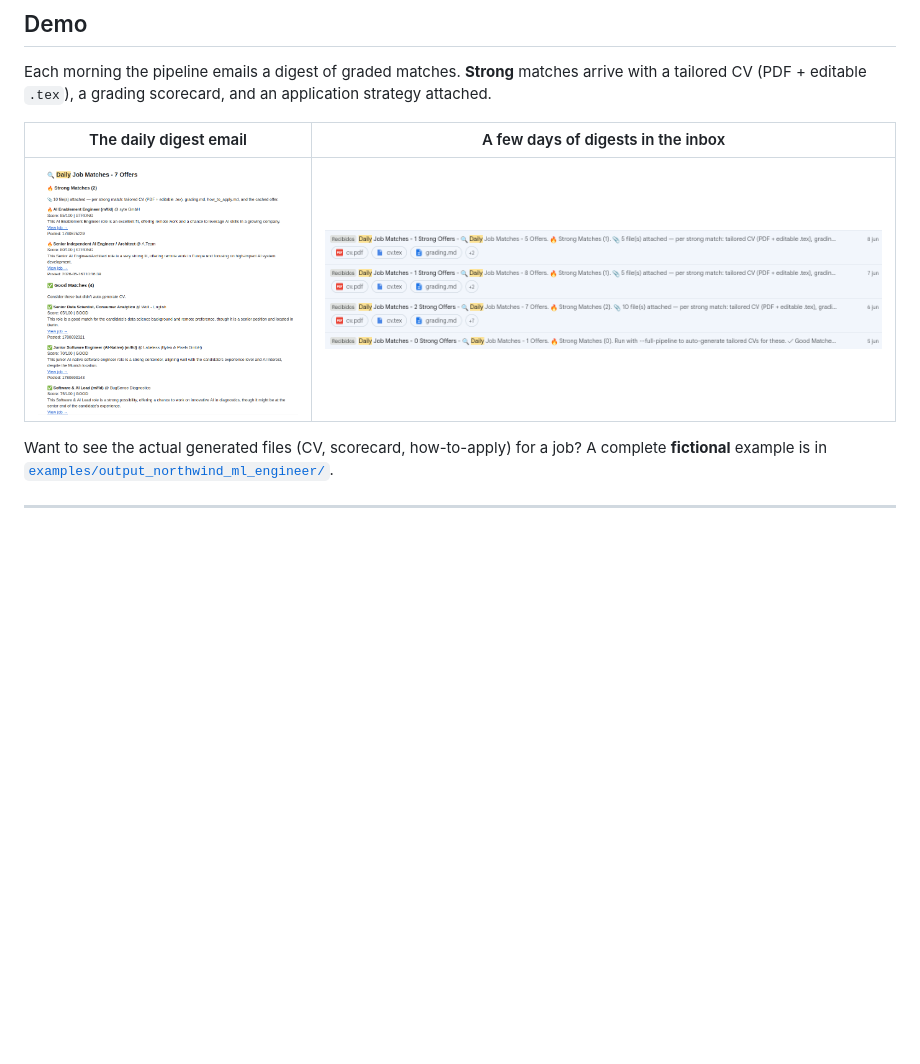
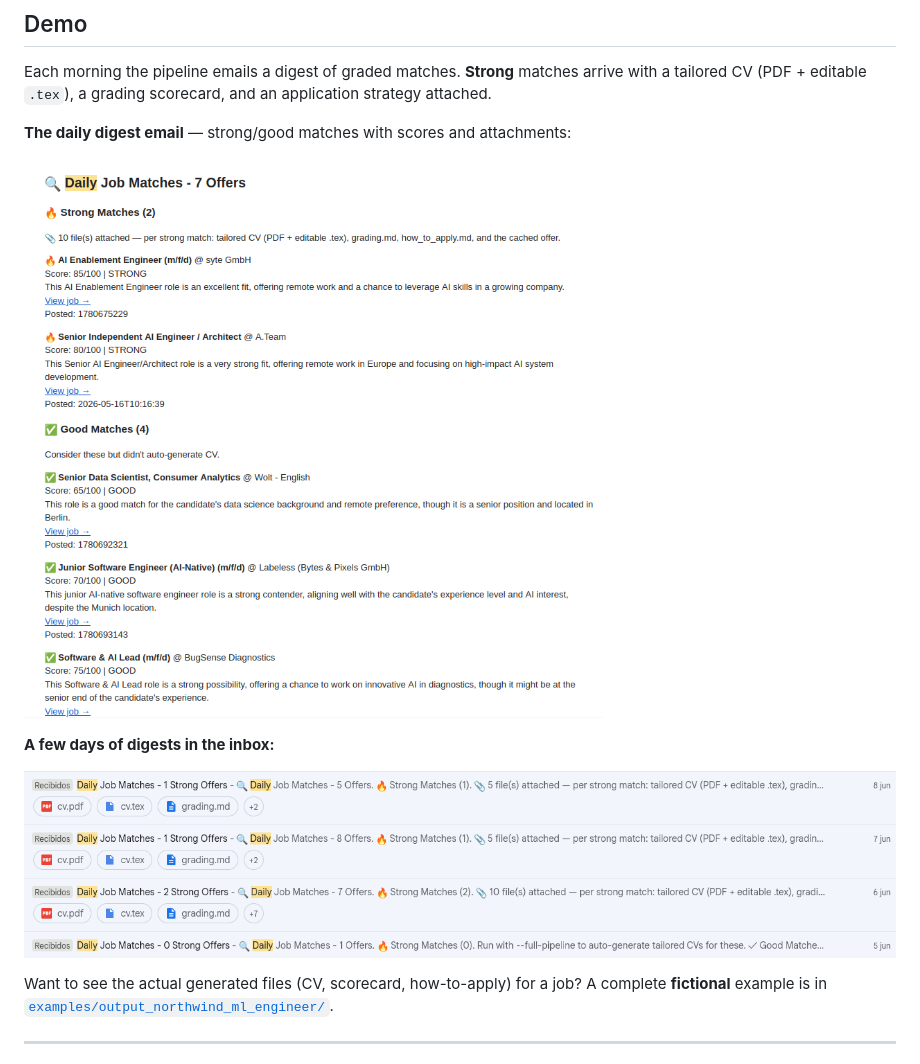
Before and after one commit to AlejandroCampayo/automated-cv-pipeline, a Markdown page: README.md, the part around the change. Rendered like a GitHub page; blank space fills up the shorter version.

Commit message:
README: stack demo screenshots vertically (full width)

```diff
--- a/README.md
+++ b/README.md
@@ -19,9 +19,13 @@ Each morning the pipeline emails a digest of graded matches. **Strong** matches
 with a tailored CV (PDF + editable `.tex`), a grading scorecard, and an application
 strategy attached.
 
-| The daily digest email | A few days of digests in the inbox |
-|---|---|
-| ![Example daily digest email, with strong/good matches and scores](example_mail.png) | ![Inbox showing one digest email per day](picture_bandeja_entrada.png) |
+**The daily digest email** — strong/good matches with scores and attachments:
+
+![Example daily digest email, with strong and good matches and scores](example_mail.png)
+
+**A few days of digests in the inbox:**
+
+![Inbox showing one digest email per day](picture_bandeja_entrada.png)
 
 Want to see the actual generated files (CV, scorecard, how-to-apply) for a job? A complete
 **fictional** example is in [`examples/output_northwind_ml_engineer/`](examples/output_northwind_ml_engineer/).
```
